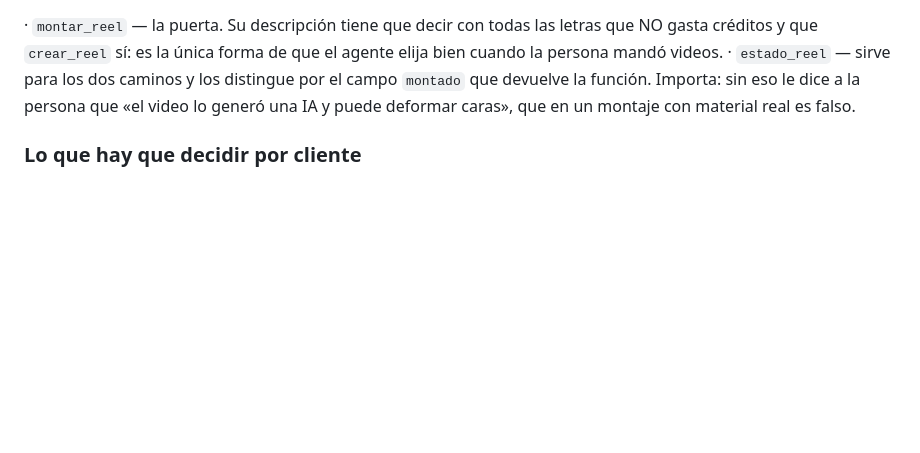
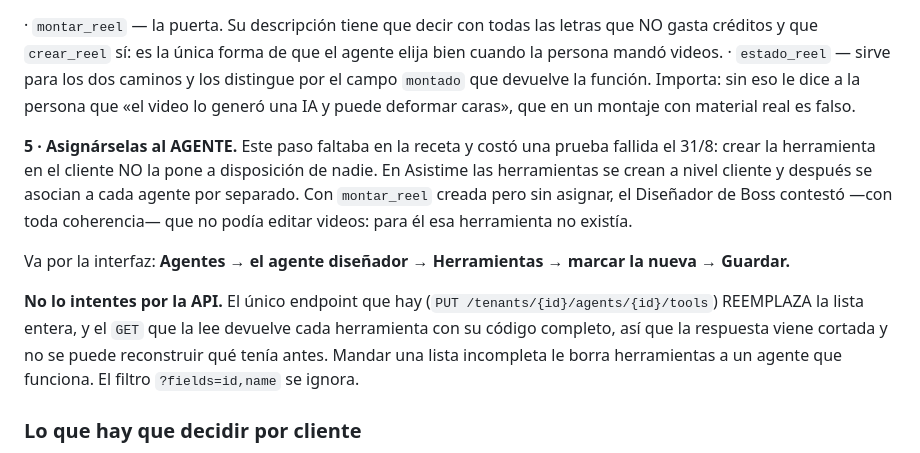
Before and after one commit to Joacogol/calculadora-asistime, a Markdown page: worker/DESPLEGAR.md, the part around the change. GitHub-like rendering; blank space fills up the shorter version.

Commit message:
DESPLEGAR: faltaba el paso que hace que la herramienta exista para el agente
La receta de alta del montaje tenía cuatro pasos —base, función, worker,
herramientas— y le faltaba el quinto, que es el que hace que sirvan: asignarlas
al agente.

Costó una prueba fallida. Con `montar_reel` creada en el cliente pero sin
asignar, el Diseñador de Boss contestó —con toda coherencia— que no podía editar
videos: para él esa herramienta no existía. El motor estaba bien, la función
desplegada, la tabla lista. Faltaba un vínculo.

Queda anotado también que ese paso va por la interfaz y NO por la API: el único
endpoint reemplaza la lista entera de herramientas del agente, y el GET que la
lee devuelve cada una con su código completo, así que la respuesta viene cortada
y no se puede reconstruir el estado previo. Mandar una lista incompleta le borra
herramientas a un agente que funciona.

```diff
--- a/worker/DESPLEGAR.md
+++ b/worker/DESPLEGAR.md
@@ -1496,6 +1496,23 @@ imagen. Trae el motor, Whisper y el corte de tiempos muertos.
   `montado` que devuelve la función. Importa: sin eso le dice a la persona que
   «el video lo generó una IA y puede deformar caras», que en un montaje con
   material real es falso.
+
+**5 · Asignárselas al AGENTE.** Este paso faltaba en la receta y costó una
+prueba fallida el 31/8: crear la herramienta en el cliente NO la pone a
+disposición de nadie. En Asistime las herramientas se crean a nivel cliente y
+después se asocian a cada agente por separado. Con `montar_reel` creada pero sin
+asignar, el Diseñador de Boss contestó —con toda coherencia— que no podía editar
+videos: para él esa herramienta no existía.
+
+Va por la interfaz: **Agentes → el agente diseñador → Herramientas → marcar la
+nueva → Guardar.**
+
+**No lo intentes por la API.** El único endpoint que hay
+(`PUT /tenants/{id}/agents/{id}/tools`) REEMPLAZA la lista entera, y el `GET`
+que la lee devuelve cada herramienta con su código completo, así que la
+respuesta viene cortada y no se puede reconstruir qué tenía antes. Mandar una
+lista incompleta le borra herramientas a un agente que funciona. El filtro
+`?fields=id,name` se ignora.
 
 ### Lo que hay que decidir por cliente
 
```
